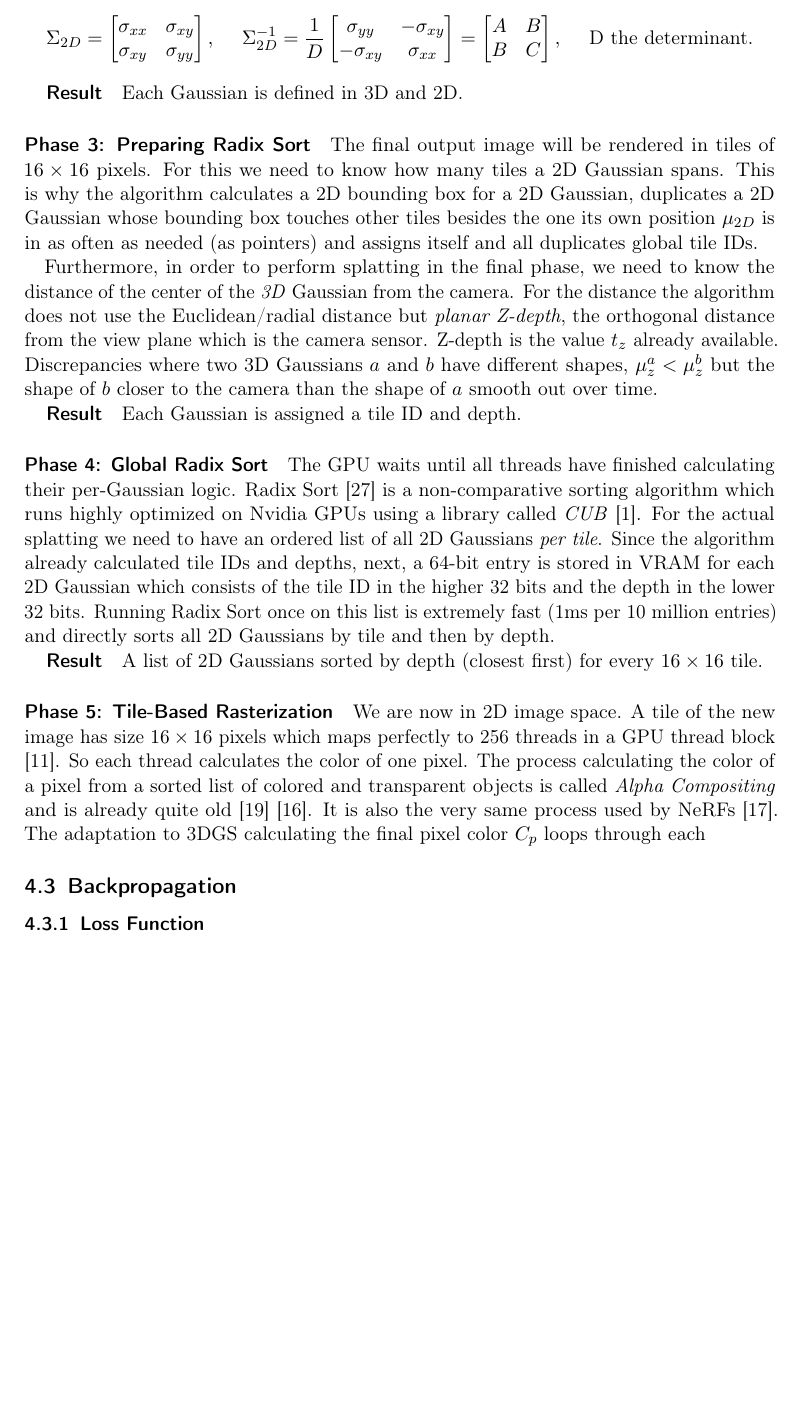
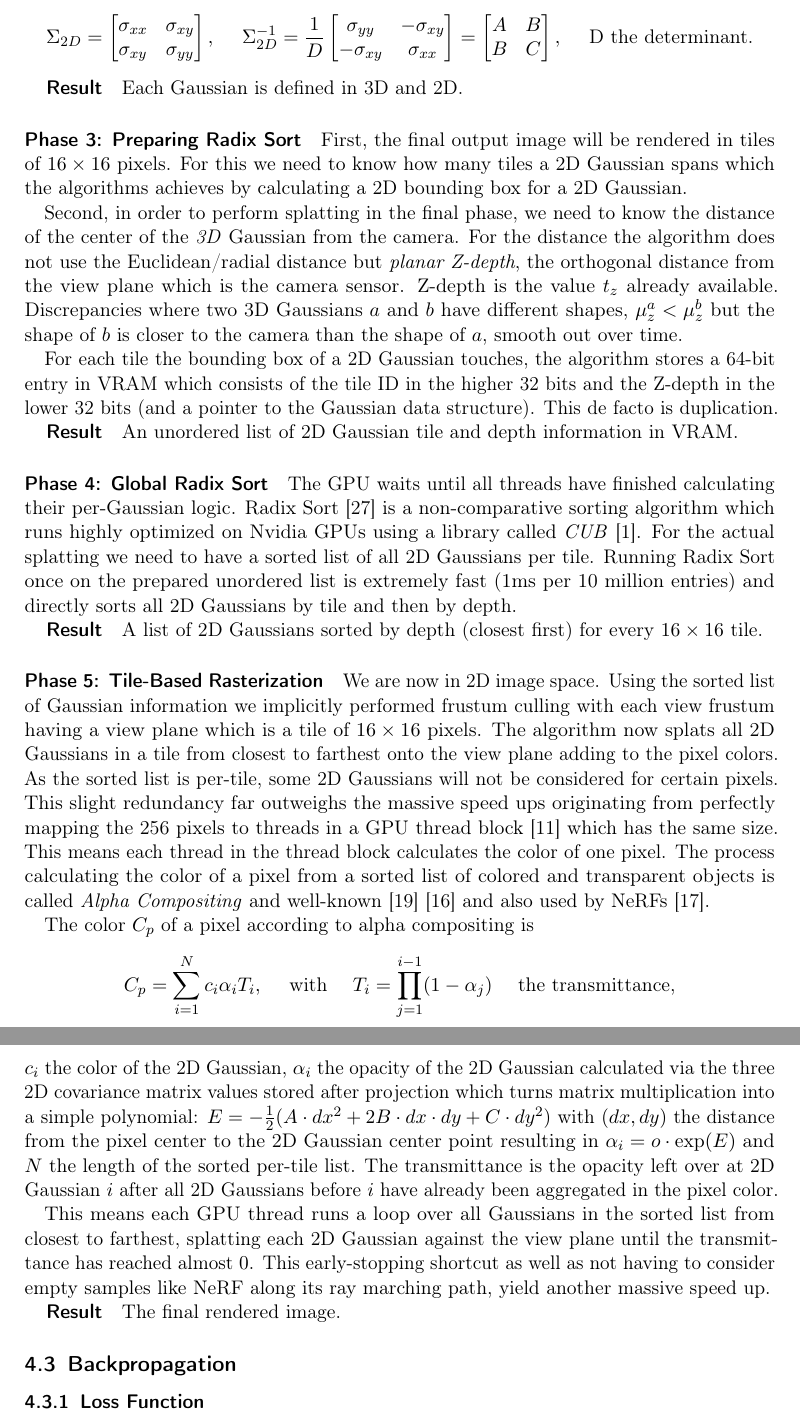
Before and after one commit to 8192K/master_seminar_3dgs, a LaTeX document (src/tex/seminar_paper.tex, which reads src/tex/chapters/ch_04_2.tex): part of page 8 of 14 before the commit and two parts of pages 8 and 9 of 15 after it, the two joined at a grey line, cut so that both start at the same text, the shorter picture padded with empty space. Compiled offline with pdfLaTeX.

Commit message:
Finished forward pass, chapter 4.

```diff
--- a/src/tex/chapters/ch_04_2.tex
+++ b/src/tex/chapters/ch_04_2.tex
@@ -27,12 +27,24 @@ Consequently, the algorithm precalculates $\Sigma_{2D}^{-1}$, the inverse of the
 $$\Sigma_{2D} = \begin{bmatrix} \sigma_{xx} & \sigma_{xy} \\ \sigma_{xy} & \sigma_{yy} \end{bmatrix}, \hspace{0.5cm}\Sigma_{2D}^{-1} = \frac{1}{D} \begin{bmatrix} \sigma_{yy} & -\sigma_{xy} \\ -\sigma_{xy} & \sigma_{xx} \end{bmatrix} = \begin{bmatrix} A & B \\ B & C \end{bmatrix}, \hspace{0.5cm}\text{D the determinant.}$$
 \subparagraph{Result} Each Gaussian is defined in 3D and 2D.
 
-\paragraph{Phase 3: Preparing Radix Sort} The final output image will be rendered in tiles of $16\times 16$ pixels. For this we need to know how many tiles a 2D Gaussian spans. This is why the algorithm calculates a 2D bounding box for a 2D Gaussian, duplicates a 2D Gaussian whose bounding box touches other tiles besides the one its own position $\mu_{2D}$ is in as often as needed (as pointers) and assigns itself and all duplicates global tile IDs.
+\paragraph{Phase 3: Preparing Radix Sort} First, the final output image will be rendered in tiles of $16\times 16$ pixels. For this we need to know how many tiles a 2D Gaussian spans which the algorithms achieves by calculating a 2D bounding box for a 2D Gaussian.
 
-Furthermore, in order to perform splatting in the final phase, we need to know the distance of the center of the \textit{3D} Gaussian from the camera. For the distance the algorithm does not use the Euclidean/radial distance but \textit{planar Z-depth}, the orthogonal distance from the view plane which is the camera sensor. Z-depth is the value $t_z$ already available. Discrepancies where two 3D Gaussians $a$ and $b$ have different shapes, $\mu_z^a < \mu_z^b$ but the shape of $b$ closer to the camera than the shape of $a$ smooth out over time.
-\subparagraph{Result} Each Gaussian is assigned a tile ID and depth.
+Second, in order to perform splatting in the final phase, we need to know the distance of the center of the \textit{3D} Gaussian from the camera. For the distance the algorithm does not use the Euclidean/radial distance but \textit{planar Z-depth}, the orthogonal distance from the view plane which is the camera sensor. Z-depth is the value $t_z$ already available.
+Discrepancies where two 3D Gaussians $a$ and $b$ have different shapes, $\mu_z^a < \mu_z^b$ but the shape of $b$ is closer to the camera than the shape of $a$, smooth out over time.
 
-\paragraph{Phase 4: Global Radix Sort} The GPU waits until all threads have finished calculating their per-Gaussian logic. Radix Sort \cite{RadixSort2026} is a non-comparative sorting algorithm which runs highly optimized on Nvidia GPUs using a library called \textit{CUB} \cite{adinets2022onesweepfastersignificantdigit}. For the actual splatting we need to have an ordered list of all 2D Gaussians \textit{per tile}. Since the algorithm already calculated tile IDs and depths, next, a 64-bit entry is stored in VRAM for each 2D Gaussian which consists of the tile ID in the higher 32 bits and the depth in the lower 32 bits. Running Radix Sort once on this list is extremely fast (1ms per 10 million entries) and directly sorts all 2D Gaussians by tile and then by depth.
+For each tile the bounding box of a 2D Gaussian touches, the algorithm stores a 64-bit entry in VRAM which consists of the tile ID in the higher 32 bits and the Z-depth in the lower 32 bits (and a pointer to the Gaussian data structure). This de facto is duplication.
+\subparagraph{Result} An unordered list of 2D Gaussian tile and depth information in VRAM.
+
+\paragraph{Phase 4: Global Radix Sort} The GPU waits until all threads have finished calculating their per-Gaussian logic. Radix Sort \cite{RadixSort2026} is a non-comparative sorting algorithm which runs highly optimized on Nvidia GPUs using a library called \textit{CUB} \cite{adinets2022onesweepfastersignificantdigit}.
+For the actual splatting we need to have a sorted list of all 2D Gaussians per tile. Running Radix Sort once on the prepared unordered list is extremely fast (1ms per 10 million entries) and directly sorts all 2D Gaussians by tile and then by depth.
 \subparagraph{Result} A list of 2D Gaussians sorted by depth (closest first) for every $16\times 16$ tile.
 
-\paragraph{Phase 5: Tile-Based Rasterization} We are now in 2D image space. A tile of the new image has size $16\times 16$ pixels which maps perfectly to 256 threads in a GPU thread block \cite{kerbl3DGaussianSplatting2023}. So each thread calculates the color of one pixel. The process calculating the color of a pixel from a sorted list of colored and transparent objects is called \textit{Alpha Compositing} and is already quite old \cite{porterCompositingDigitalImages1984} \cite{maxOpticalModelsDirect1995}. It is also the very same process used by NeRFs \cite{mildenhallNeRFRepresentingScenes2020}. The adaptation to 3DGS calculating the final pixel color $C_p$ loops through each
+\paragraph{Phase 5: Tile-Based Rasterization} We are now in 2D image space. Using the sorted list of Gaussian information we implicitly performed frustum culling with each view frustum having a view plane which is a tile of $16\times 16$ pixels. The algorithm now splats all 2D Gaussians in a tile from closest to farthest onto the view plane adding to the pixel colors.
+As the sorted list is per-tile, some 2D Gaussians will not be considered for certain pixels. This slight redundancy far outweighs the massive speed ups originating from perfectly mapping the 256 pixels to threads in a GPU thread block \cite{kerbl3DGaussianSplatting2023} which has the same size. This means each thread in the thread block calculates the color of one pixel. The process calculating the color of a pixel from a sorted list of colored and transparent objects is called \textit{Alpha Compositing} and well-known \cite{porterCompositingDigitalImages1984} \cite{maxOpticalModelsDirect1995} and also used by NeRFs \cite{mildenhallNeRFRepresentingScenes2020}.
+
+The color $C_p$ of a pixel according to alpha compositing is $$C_p = \sum_{i=1}^{N} c_i \alpha_i T_i, \hspace{0.5cm}\text{with}\hspace{0.5cm} T_i = \prod_{j=1}^{i-1} (1 - \alpha_j) \hspace{0.5cm}\text{the transmittance,}$$
+$c_i$ the color of the 2D Gaussian,
+$\alpha_i$ the opacity of the 2D Gaussian calculated via the three 2D covariance matrix values stored after projection which turns matrix multiplication into a simple polynomial: $E = -\frac{1}{2} (A \cdot dx^2 + 2B \cdot dx \cdot dy + C \cdot dy^2)$ with $(dx, dy)$ the distance from the pixel center to the 2D Gaussian center point resulting in $\alpha_i = o \cdot \exp(E)$ and $N$ the length of the sorted per-tile list. The transmittance is the opacity left over at 2D Gaussian $i$ after all 2D Gaussians before $i$ have already been aggregated in the pixel color.
+
+This means each GPU thread runs a loop over all Gaussians in the sorted list from closest to farthest, splatting each 2D Gaussian against the view plane until the trans\-mit\-tance has reached almost $0$. This early-stopping shortcut as well as not having to consider empty samples like NeRF along its ray marching path, yield another massive speed up.
+\subparagraph{Result} The final rendered image.
```
